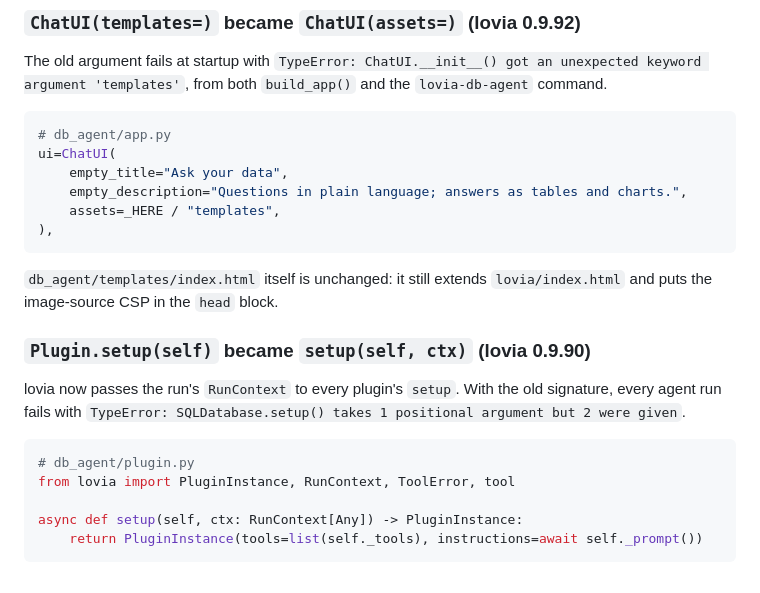
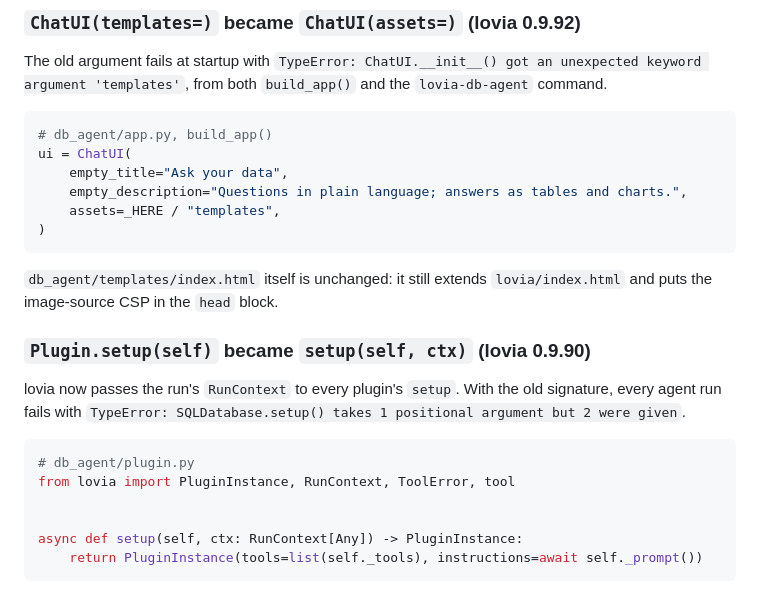
Before and after one commit to cymoo/lovia-db-agent, a Markdown page: docs/upgrade-lovia-0.9.96.md, the part around the change. GitHub-like rendering.

````diff
--- a/docs/upgrade-lovia-0.9.96.md
+++ b/docs/upgrade-lovia-0.9.96.md
@@ -23,12 +23,12 @@ The old argument fails at startup with
 `build_app()` and the `lovia-db-agent` command.
 
 ```python
-# db_agent/app.py
-ui=ChatUI(
+# db_agent/app.py, build_app()
+ui = ChatUI(
     empty_title="Ask your data",
     empty_description="Questions in plain language; answers as tables and charts.",
     assets=_HERE / "templates",
-),
+)
 ```
 
 `db_agent/templates/index.html` itself is unchanged: it still extends `lovia/index.html` and
@@ -43,6 +43,7 @@ every agent run fails with
 ```python
 # db_agent/plugin.py
 from lovia import PluginInstance, RunContext, ToolError, tool
+
 
 async def setup(self, ctx: RunContext[Any]) -> PluginInstance:
     return PluginInstance(tools=list(self._tools), instructions=await self._prompt())
````
Also changed, not shown: docs/upgrade-lovia-0.9.96-zh.md (+4 -3 lines).
